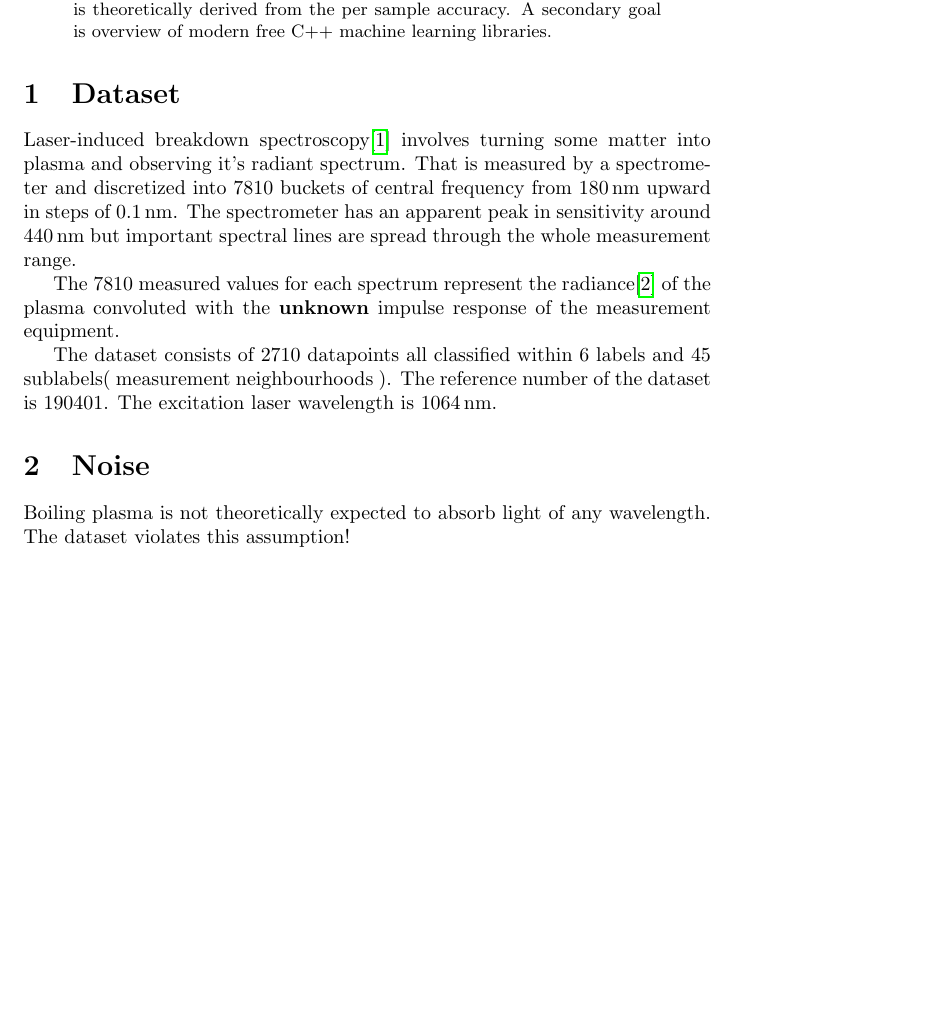
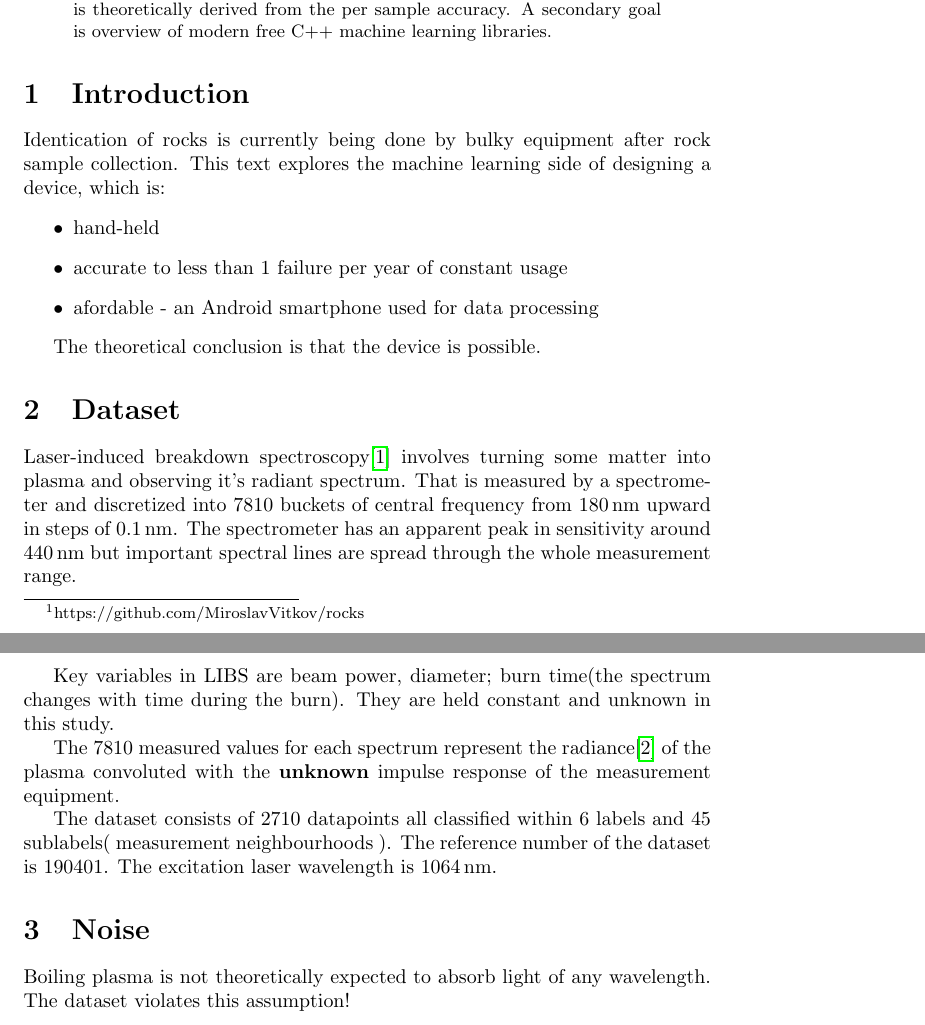
Before and after one commit to MiroslavVitkov/rocks, a LaTeX paper (doc/report.tex): part of page 1 of 8 before the commit and two parts of pages 1 and 2 of 9 after it, the two joined at a grey line, cut so that both start at the same text, the shorter picture padded with empty space. Compiled offline with pdfLaTeX.

Commit message:
[doc] Added some introduction.

```diff
--- a/doc/report.tex
+++ b/doc/report.tex
@@ -26,10 +26,26 @@ A secondary goal is overview of modern free C++ machine learning libraries.
 \end{abstract}
 
 
+\section{Introduction}
+Identication of rocks is currently being done by bulky equipment after rock sample collection.
+This text explores the machine learning side of designing a device, which is:
+\begin{itemize}
+\item{hand-held}
+\item{accurate to less than 1 failure per year of constant usage}
+\item{afordable - an Android smartphone used for data processing}
+\end{itemize}
+
+The theoretical conclusion is that the device is possible.
+% beаm diameter, duration
+
+
 \section{Dataset}
 Laser-induced breakdown spectroscopy\cite{libs_intro} involves turning some matter into plasma and observing it's radiant spectrum.
 That is measured by a spectrometer and discretized into 7810 buckets of central frequency from  \SI{180}{\nano\metre} upward in steps of \SI{0.1}{\nano\metre}.
 The spectrometer has an apparent peak in sensitivity around \SI{440}{\nano\metre} but important spectral lines are spread through the whole measurement range.
+\par
+Key variables in LIBS are beam power, diameter; burn time(the spectrum changes with time during the burn).
+They are held constant and unknown in this study.
 \par
 The 7810 measured values for each spectrum represent the radiance\cite{radiance} of the plasma convoluted with the \textbf{unknown} impulse response of the measurement equipment.
 \par
```
Also changed, not shown: doc/report.tex (2 more changed lines).
